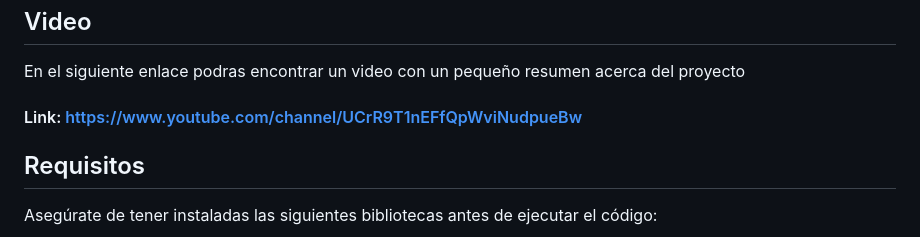
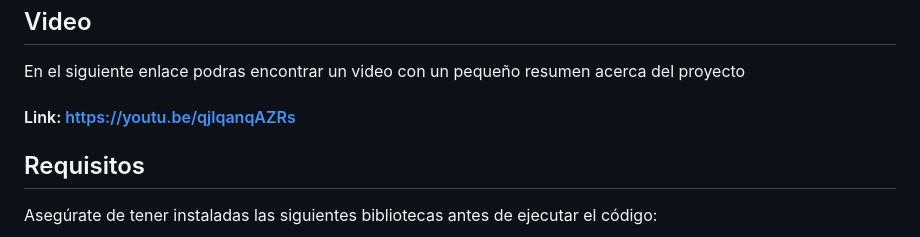
Before and after one commit to rrobles9112/Steam-MLOPS, a Markdown page: README.md, the part around the change. Rendered like a GitHub page.

Commit message:
Agregado el link del video

```diff
--- a/README.md
+++ b/README.md
@@ -55,7 +55,7 @@ Una vez completadas las  etapas anteriores los datos se encuentran preparados pa
 
 ## Video
 En el siguiente enlace podras encontrar un video con un pequeño resumen acerca del proyecto
-#### Link: https://www.youtube.com/channel/UCrR9T1nEFfQpWviNudpueBw
+#### Link: https://youtu.be/qjlqanqAZRs
 
 ## Requisitos
 
```
